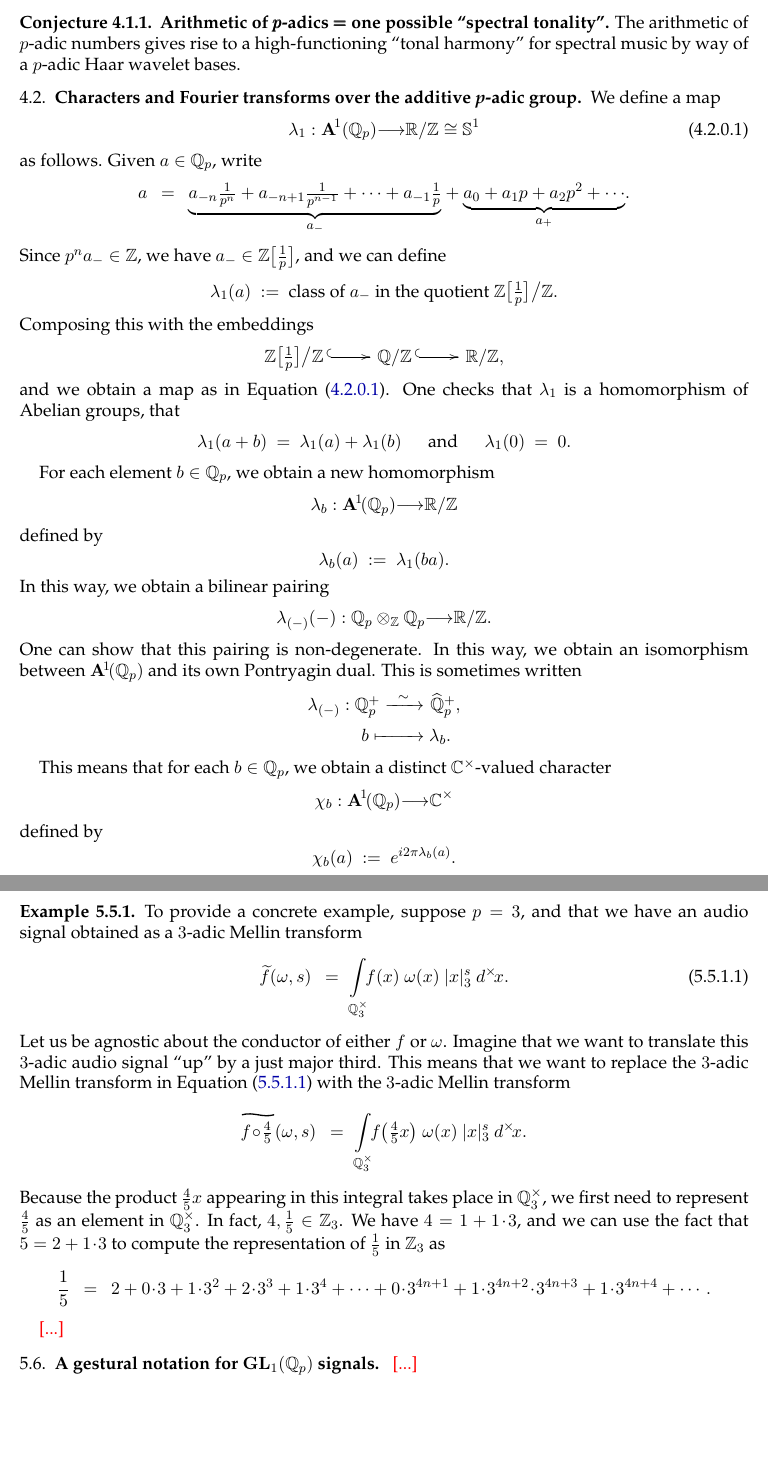
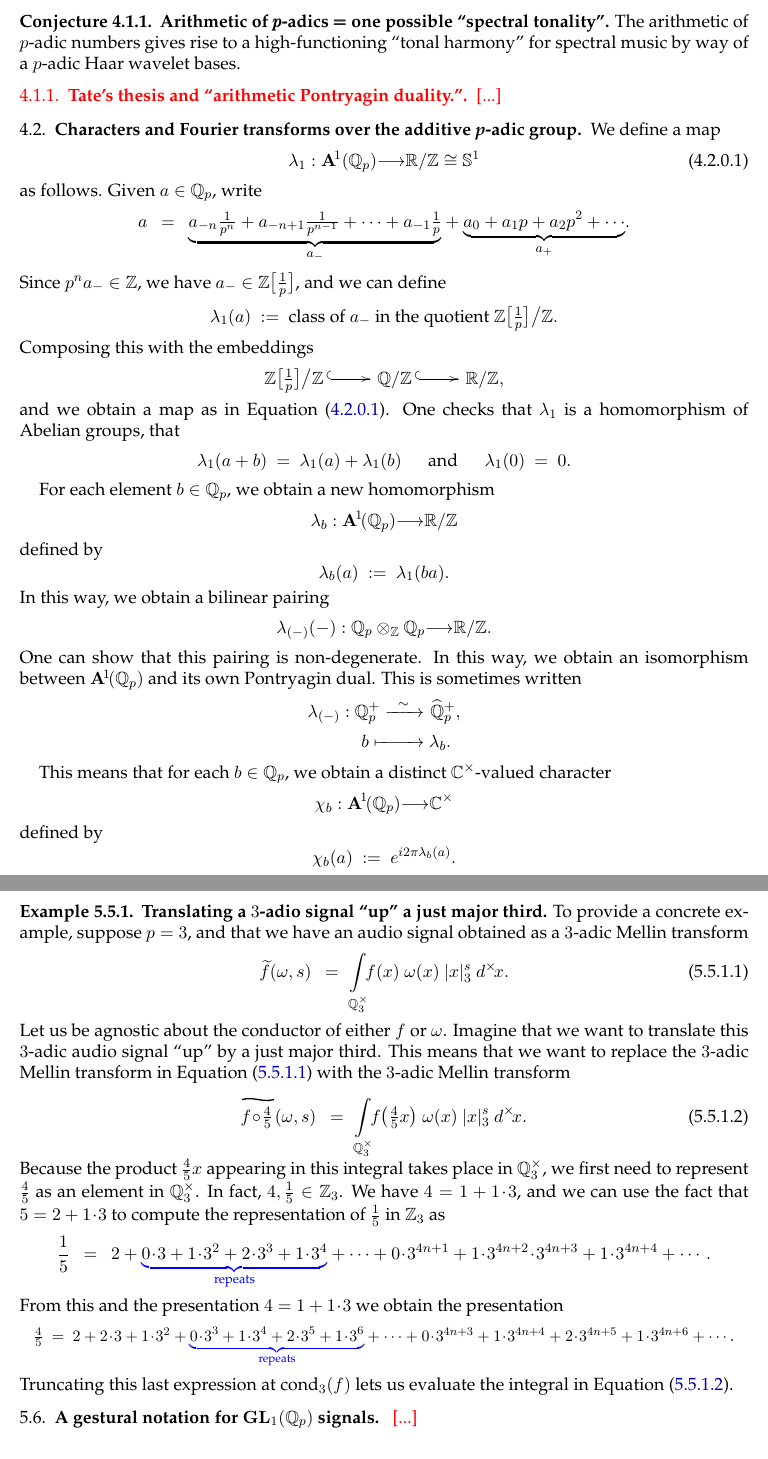
Before and after one commit to TYLERSFOSTER/Tonality_from_Q_p_and_SL_2, a LaTeX thesis (Notes_on_Representations_of_Algebraic_Groups.tex): two parts of pages 8 and 23 of 32, joined at a grey line, cut so that both start at the same text, the shorter picture padded with empty space. Compiled offline with pdfLaTeX.

Commit message:
Add files via upload

```diff
--- a/Notes_on_Representations_of_Algebraic_Groups.tex
+++ b/Notes_on_Representations_of_Algebraic_Groups.tex
@@ -807,10 +807,7 @@ This last correspondence set up in Item {\bf \ref{item: Kozyrev}} above lends st
 	The arithmetic of $p$-adic numbers gives rise to a high-functioning ``tonal harmony" for spectral music by way of a $p$-adic Haar wavelet bases.
 	\end{conjecture}
 
-\end{subsection}
-
-\begin{comment}
-\begin{subsection}{Adele-ish products}
+\begin{comment}{Adele-ish products}
 \
 {\color{red} [...]}
 
@@ -856,9 +853,17 @@ controlling pitch-class movement. Observe that we have a surjective map
 We will sometimes argue directly in $(\QQ_{3}\times\QQ_5)\big/2^{\ZZ}$, and then use the projection $\text{pr}_{e,f}$ to derive the appropriate computable approximation.
 
 {\color{red} [...]}
-
-\end{subsection}
 \end{comment}
+
+\end{subsection}
+
+\begin{subsubsection}
+{\bf Tate's thesis and ``arithmetic Pontryagin duality."}
+\normalfont
+{\color{red} [...] }
+\end{subsubsection}
+
+\vskip .3cm
 
 \begin{subsection}{Characters and Fourier transforms over the additive {\em p}-adic group.}
 We define a map
@@ -2420,6 +2425,7 @@ One important point here is that because $\QQ^\times\!\subset\QQ^\times_p$, ever
 \vskip .5cm
 
 \begin{example}
+{\bf Translating a $3$-adio signal ``up" a just major third.}
 \normalfont
 To provide a concrete example, suppose $p=3$, and that we have an audio signal obtained as a $3$-adic Mellin transform
 	\begin{equation}\label{equation: 3-adic Mellin pre-translate}
@@ -2436,16 +2442,41 @@ Let us be agnostic about the conductor of either $f$ or $\omega$. Imagine that w
 	}{\!f\!\circ\!\tfrac{4}{5}}(\omega, s)
 	\ \ =\
 	\underset{\QQ^\times_3}{\int}\!f\big(\tfrac{4}{5}x\big)\ \omega(x)\ |x|^{s}_3\ d^\times\!x.
-	$$
+	\end{equation}
+\vskip -.2cm
+\noindent
 Because the product $\tfrac{4}{5}x$ appearing in this integral takes place in $\QQ^\times_3$, we first need to represent $\tfrac{4}{5}$ as an element in $\QQ^\times_3$. In fact, $4,\tfrac{1}{5}\in\ZZ_3$. We have $4=1+1\!\cdot\!3$, and we can use the fact that $5=2+1\!\cdot\!3$ to compute the representation of $\tfrac{1}{5}$ in $\ZZ_3$ as
 	$$
 	\frac{1}{5}
 	\ \ =\ \
-	2+0\!\cdot\!3+1\!\cdot\!3^2+2\!\cdot\!3^3+1\!\cdot\!3^4+\cdots+0\!\cdot\!3^{4n+1}+1\!\cdot\!3^{4n+2}\!\cdot\!3^{4n+3}+1\!\cdot\!3^{4n+4}+\cdots.
-	$$
-
-
-{\color{red} [...]}
+	2+
+	{\color{blue}
+	\underset{\text{repeats}}{\underbrace{
+	{\color{black}
+	0\!\cdot\!3+1\!\cdot\!3^2+2\!\cdot\!3^3+1\!\cdot\!3^4}
+	}
+	}
+	}
+	+\cdots+0\!\cdot\!3^{4n+1}+1\!\cdot\!3^{4n+2}\!\cdot\!3^{4n+3}+1\!\cdot\!3^{4n+4}+\cdots.
+	$$
+From this and the presentation $4=1+1\!\cdot\!3$ we obtain the presentation
+	$$
+	\scalebox{.9}{$
+	\frac{4}{5}
+	\ =\
+	2+2\!\cdot\!3+1\!\cdot\!3^2+
+	{\color{blue}
+	\underset{\text{repeats}}{\underbrace{
+	{\color{black}
+	0\!\cdot\!3^3+1\!\cdot\!3^4+2\!\cdot\!3^5+1\!\cdot\!3^6
+	}
+	}
+	}
+	}
+	+\cdots+0\!\cdot\!3^{4n+3}+1\!\cdot\!3^{4n+4}+ 2\!\cdot\!3^{4n+5}+1\!\cdot\!3^{4n+6}+\cdots
+	$}.
+	$$
+Truncating this last expression at $\text{cond}_3(f)$ lets us evaluate the integral in Equation \eqref{equation: translated 3-adic Mellin}.
 \end{example}
 
 \end{subsection}
```
Also changed, not shown: Notes_on_Representations_of_Algebraic_Groups.pdf, Notes_on_Representations_of_Algebraic_Groups.tex (2 more changed lines).
